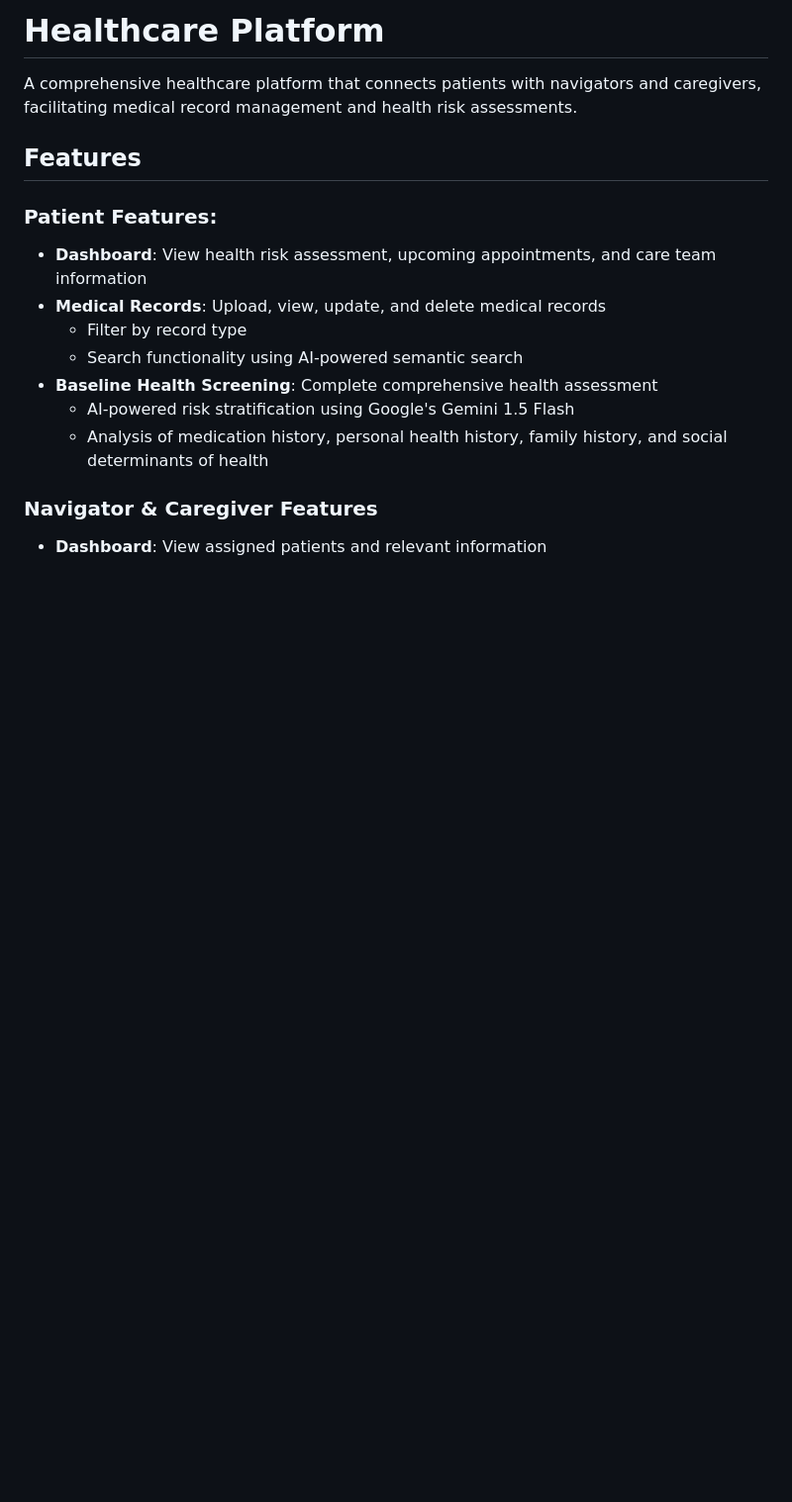
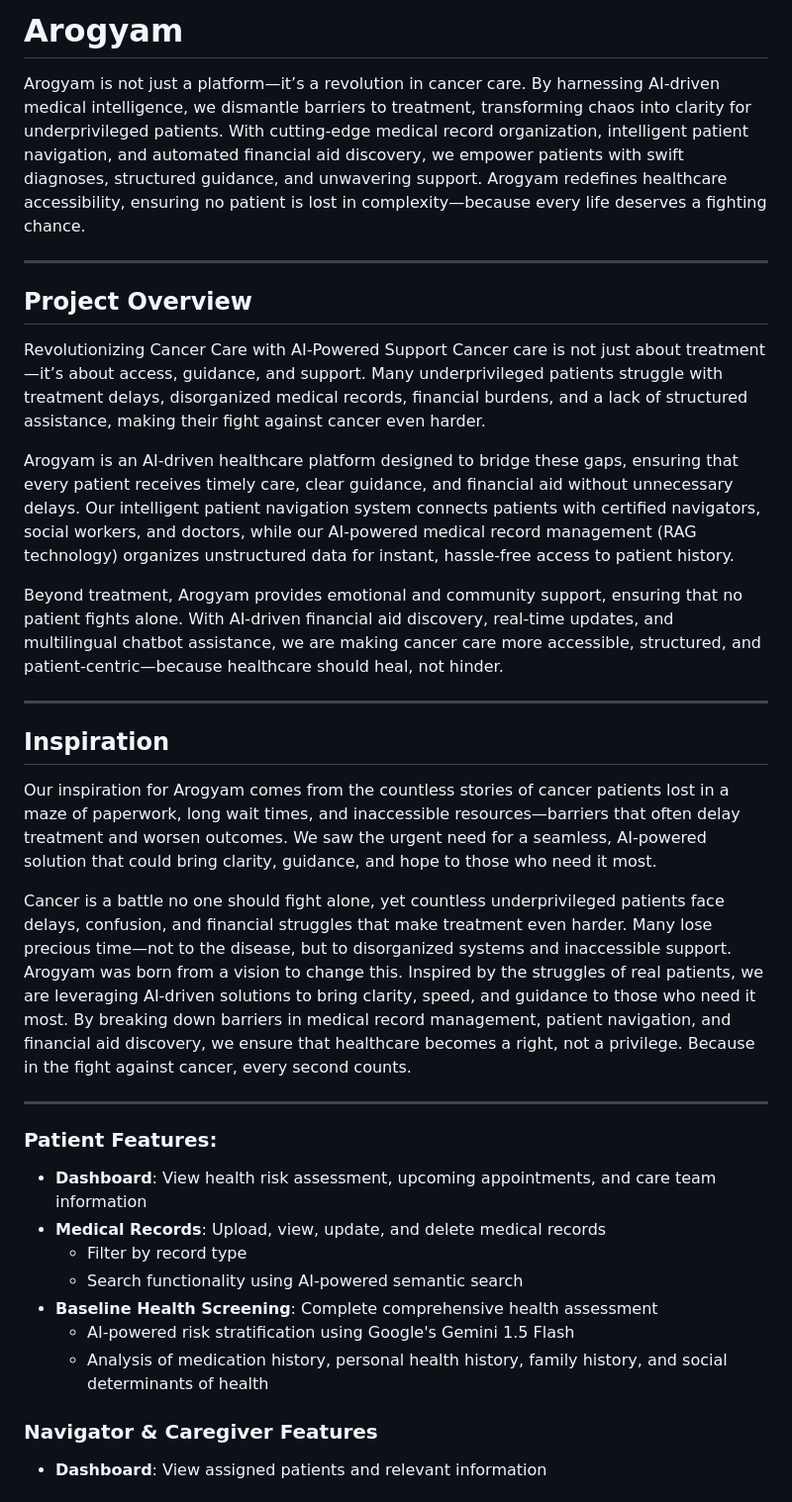
Before and after one commit to ar1701/TinkHack-2.0, a Markdown page: README.md, the part around the change. Shown at 99% size. GitHub-like rendering; blank space fills up the shorter version.

```diff
--- a/README.md
+++ b/README.md
@@ -1,8 +1,26 @@
-# Healthcare Platform
+# Arogyam
 
-A comprehensive healthcare platform that connects patients with navigators and caregivers, facilitating medical record management and health risk assessments.
+Arogyam is not just a platform—it’s a revolution in cancer care. By harnessing AI-driven medical intelligence, we dismantle barriers to treatment, transforming chaos into clarity for underprivileged patients. With cutting-edge medical record organization, intelligent patient navigation, and automated financial aid discovery, we empower patients with swift diagnoses, structured guidance, and unwavering support. Arogyam redefines healthcare accessibility, ensuring no patient is lost in complexity—because every life deserves a fighting chance.
 
-## Features
+-------
+
+## Project Overview
+Revolutionizing Cancer Care with AI-Powered Support
+Cancer care is not just about treatment—it’s about access, guidance, and support. Many underprivileged patients struggle with treatment delays, disorganized medical records, financial burdens, and a lack of structured assistance, making their fight against cancer even harder.
+
+Arogyam is an AI-driven healthcare platform designed to bridge these gaps, ensuring that every patient receives timely care, clear guidance, and financial aid without unnecessary delays. Our intelligent patient navigation system connects patients with certified navigators, social workers, and doctors, while our AI-powered medical record management (RAG technology) organizes unstructured data for instant, hassle-free access to patient history.
+
+Beyond treatment, Arogyam provides emotional and community support, ensuring that no patient fights alone. With AI-driven financial aid discovery, real-time updates, and multilingual chatbot assistance, we are making cancer care more accessible, structured, and patient-centric—because healthcare should heal, not hinder.
+
+-------
+
+## Inspiration
+Our inspiration for Arogyam comes from the countless stories of cancer patients lost in a maze of paperwork, long wait times, and inaccessible resources—barriers that often delay treatment and worsen outcomes. We saw the urgent need for a seamless, AI-powered solution that could bring clarity, guidance, and hope to those who need it most.
+
+Cancer is a battle no one should fight alone, yet countless underprivileged patients face delays, confusion, and financial struggles that make treatment even harder. Many lose precious time—not to the disease, but to disorganized systems and inaccessible support.
+Arogyam was born from a vision to change this. Inspired by the struggles of real patients, we are leveraging AI-driven solutions to bring clarity, speed, and guidance to those who need it most. By breaking down barriers in medical record management, patient navigation, and financial aid discovery, we ensure that healthcare becomes a right, not a privilege. Because in the fight against cancer, every second counts.
+
+--------
 
 ### Patient Features:
 
```
